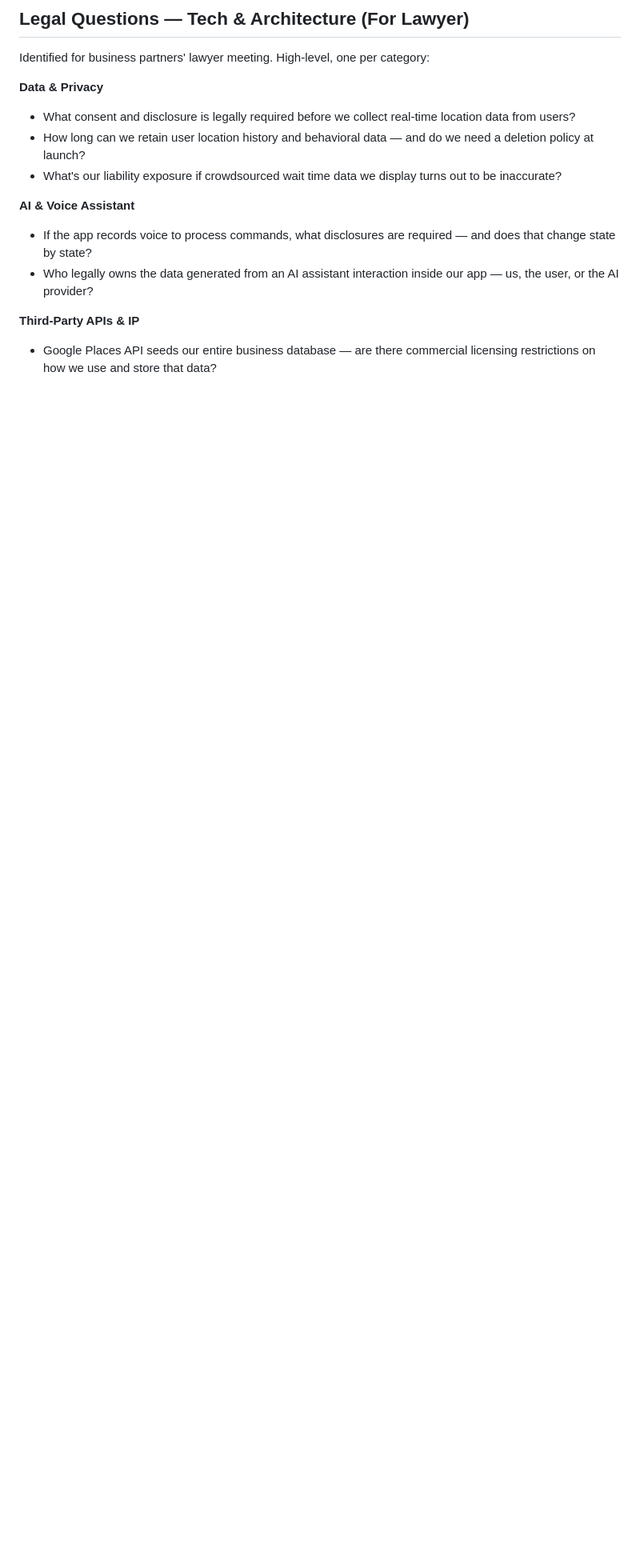
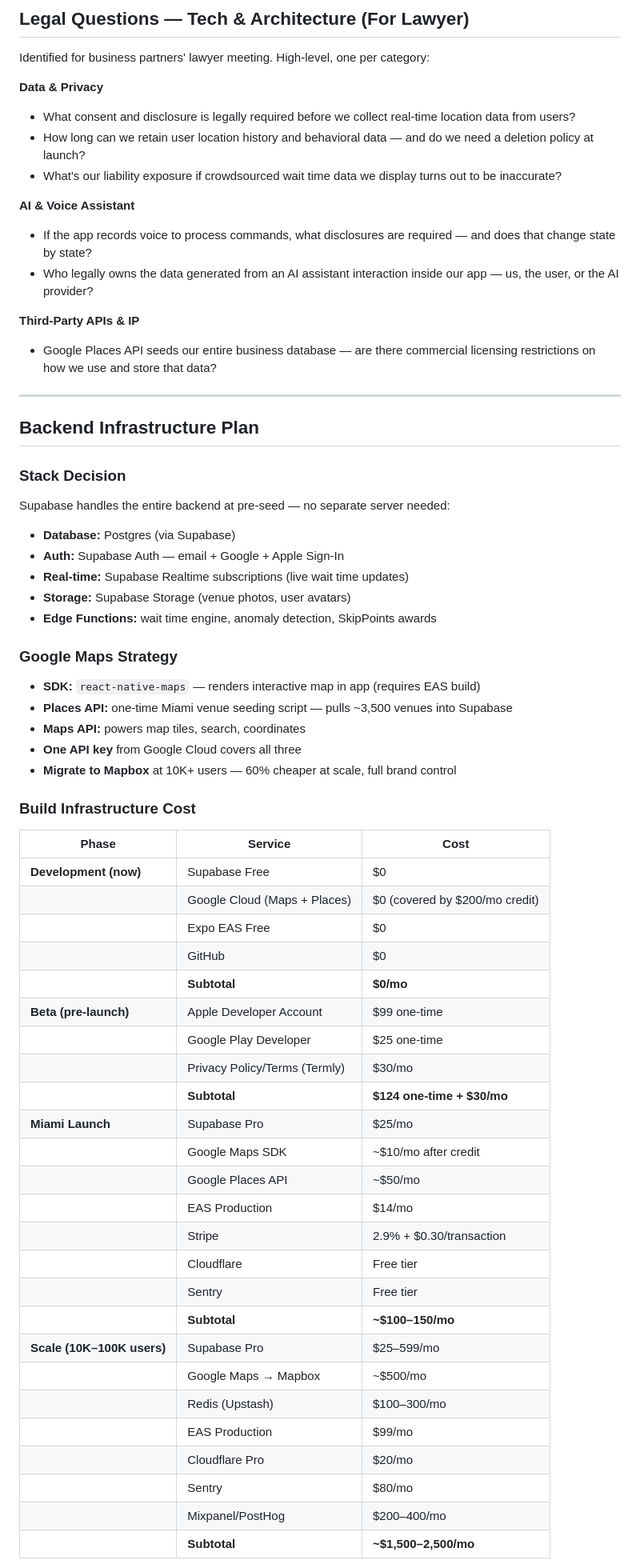
Before and after one commit to gerald-mcd/SkipTheLine-mobile, a Markdown page: CLAUDE.md, the part around one of its changes. Shown at 80% size. Rendered like a GitHub page; blank space fills up the shorter version.

Commit message:
Add backend infrastructure plan, cost breakdown, and team sync backlog to CLAUDE.md
Co-Authored-By: Claude Sonnet 4.6 <noreply@anthropic.com>

```diff
--- a/CLAUDE.md
+++ b/CLAUDE.md
@@ -633,3 +633,53 @@ Identified for business partners' lawyer meeting. High-level, one per category:
 
 **Third-Party APIs & IP**
 - Google Places API seeds our entire business database — are there commercial licensing restrictions on how we use and store that data?
+
+---
+
+## Backend Infrastructure Plan
+
+### Stack Decision
+Supabase handles the entire backend at pre-seed — no separate server needed:
+- **Database:** Postgres (via Supabase)
+- **Auth:** Supabase Auth — email + Google + Apple Sign-In
+- **Real-time:** Supabase Realtime subscriptions (live wait time updates)
+- **Storage:** Supabase Storage (venue photos, user avatars)
+- **Edge Functions:** wait time engine, anomaly detection, SkipPoints awards
+
+### Google Maps Strategy
+- **SDK:** `react-native-maps` — renders interactive map in app (requires EAS build)
+- **Places API:** one-time Miami venue seeding script — pulls ~3,500 venues into Supabase
+- **Maps API:** powers map tiles, search, coordinates
+- **One API key** from Google Cloud covers all three
+- **Migrate to Mapbox** at 10K+ users — 60% cheaper at scale, full brand control
+
+### Build Infrastructure Cost
+
+| Phase | Service | Cost |
+|-------|---------|------|
+| **Development (now)** | Supabase Free | $0 |
+| | Google Cloud (Maps + Places) | $0 (covered by $200/mo credit) |
+| | Expo EAS Free | $0 |
+| | GitHub | $0 |
+| | **Subtotal** | **$0/mo** |
+| **Beta (pre-launch)** | Apple Developer Account | $99 one-time |
+| | Google Play Developer | $25 one-time |
+| | Privacy Policy/Terms (Termly) | $30/mo |
+| | **Subtotal** | **$124 one-time + $30/mo** |
+| **Miami Launch** | Supabase Pro | $25/mo |
+| | Google Maps SDK | ~$10/mo after credit |
+| | Google Places API | ~$50/mo |
+| | EAS Production | $14/mo |
+| | Stripe | 2.9% + $0.30/transaction |
+| | Cloudflare | Free tier |
+| | Sentry | Free tier |
+| | **Subtotal** | **~$100–150/mo** |
+| **Scale (10K–100K users)** | Supabase Pro | $25–599/mo |
+| | Google Maps → Mapbox | ~$500/mo |
+| | Redis (Upstash) | $100–300/mo |
+| | EAS Production | $99/mo |
+| | Cloudflare Pro | $20/mo |
+| | Sentry | $80/mo |
+| | Mixpanel/PostHog | $200–400/mo |
+| | **Subtotal** | **~$1,500–2,500/mo** |
+
```
Also changed, not shown: other parts of CLAUDE.md (+21 -0 lines).
